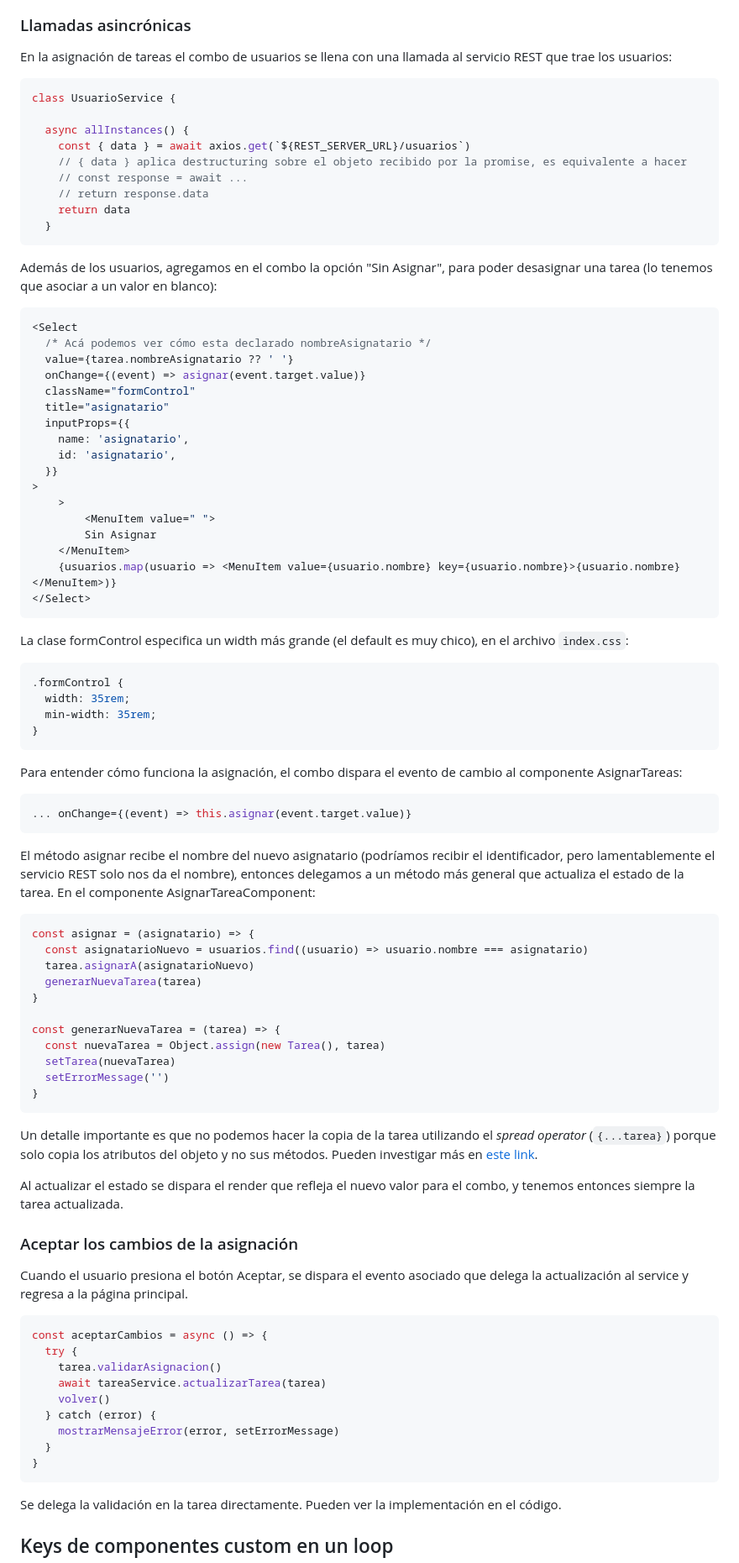
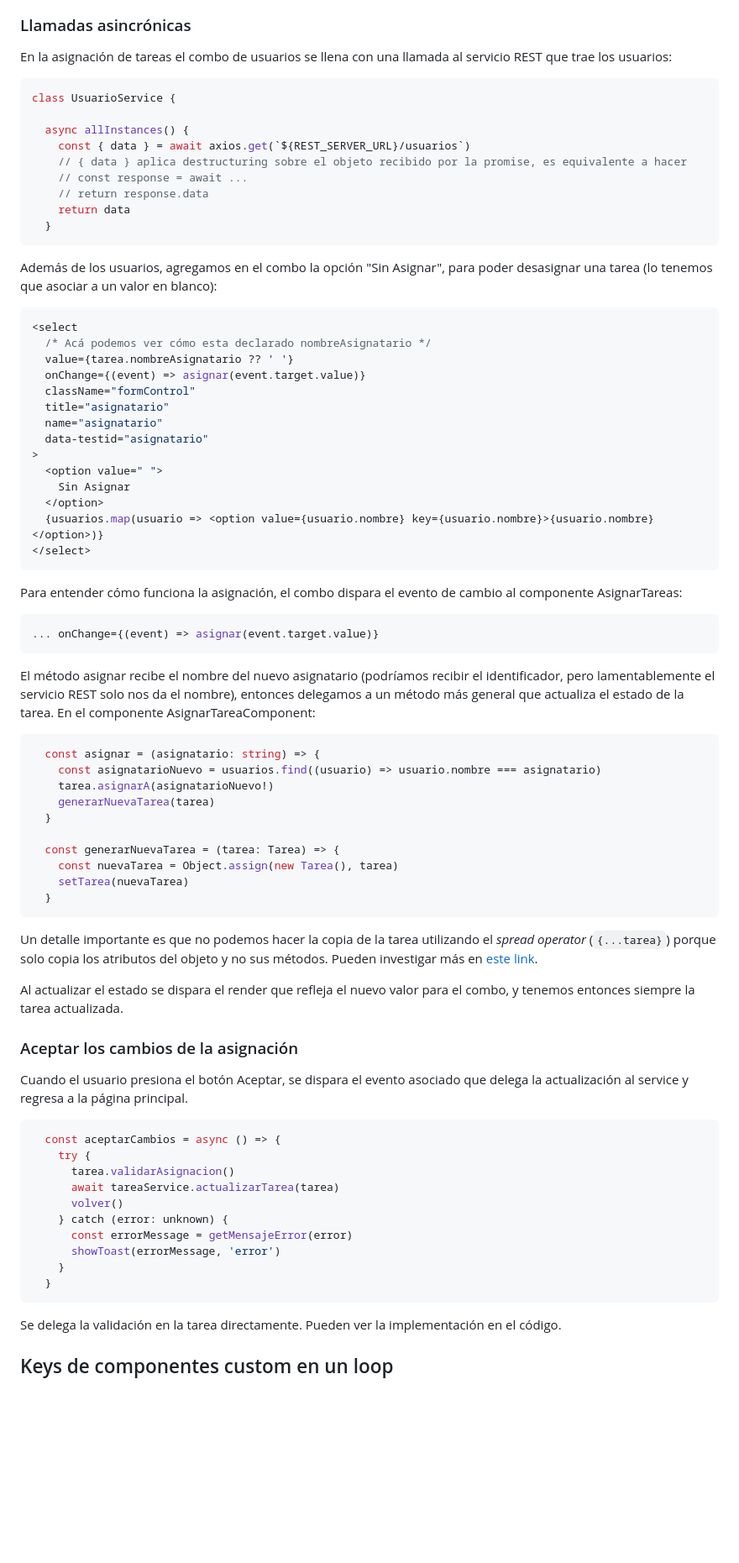
Before and after one commit to uqbar-project/eg-tareas-react, a Markdown page: README.md, the part around one of its changes. Shown at 84% size. Rendered like a GitHub page; blank space fills up the shorter version.

Commit message:
Enhanced README 2025

````diff
--- a/README.md
+++ b/README.md
@@ -160,7 +167,7 @@ Para más información pueden ver [esta página del Router de React](https://rea
 
 En la asignación de tareas el combo de usuarios se llena con una llamada al servicio REST que trae los usuarios:
 
-```js
+```ts
 class UsuarioService {
 
   async allInstances() {
@@ -175,54 +182,41 @@ class UsuarioService {
 Además de los usuarios, agregamos en el combo la opción "Sin Asignar", para poder desasignar una tarea (lo tenemos que asociar a un valor en blanco):
 
 ```js
-<Select
+<select
   /* Acá podemos ver cómo esta declarado nombreAsignatario */
   value={tarea.nombreAsignatario ?? ' '}
   onChange={(event) => asignar(event.target.value)}
   className="formControl"
   title="asignatario"
-  inputProps={{
-    name: 'asignatario',
-    id: 'asignatario',
-  }}
+  name="asignatario"
+  data-testid="asignatario"
 >
-    >
-        <MenuItem value=" ">
-        Sin Asignar
-    </MenuItem>
-    {usuarios.map(usuario => <MenuItem value={usuario.nombre} key={usuario.nombre}>{usuario.nombre}</MenuItem>)}
-</Select>
-```
-
-La clase formControl especifica un width más grande (el default es muy chico), en el archivo `index.css`:
-
-```css
-.formControl {
-  width: 35rem;
-  min-width: 35rem;
-}
+  <option value=" ">
+    Sin Asignar
+  </option>
+  {usuarios.map(usuario => <option value={usuario.nombre} key={usuario.nombre}>{usuario.nombre}</option>)}
+</select>
 ```
 
 Para entender cómo funciona la asignación, el combo dispara el evento de cambio al componente AsignarTareas:
 
-```js
-... onChange={(event) => this.asignar(event.target.value)}
+```ts
+... onChange={(event) => asignar(event.target.value)}
 ```
 
 El método asignar recibe el nombre del nuevo asignatario (podríamos recibir el identificador, pero lamentablemente el servicio REST solo nos da el nombre), entonces delegamos a un método más general que actualiza el estado de la tarea. En el componente AsignarTareaComponent:
 
-```js
-const asignar = (asignatario) => {
-  const asignatarioNuevo = usuarios.find((usuario) => usuario.nombre === asignatario)
-  tarea.asignarA(asignatarioNuevo)
-  generarNuevaTarea(tarea)
-}
+```ts
+  const asignar = (asignatario: string) => {
+    const asignatarioNuevo = usuarios.find((usuario) => usuario.nombre === asignatario)
+    tarea.asignarA(asignatarioNuevo!)
+    generarNuevaTarea(tarea)
+  }
 
-const generarNuevaTarea = (tarea) => {
-  const nuevaTarea = Object.assign(new Tarea(), tarea)
-  setTarea(nuevaTarea)
-  setErrorMessage('')
-}
+  const generarNuevaTarea = (tarea: Tarea) => {
+    const nuevaTarea = Object.assign(new Tarea(), tarea)
+    setTarea(nuevaTarea)
+  }
 ```
 
 Un detalle importante es que no podemos hacer la copia de la tarea utilizando el _spread operator_ (`{...tarea}`) porque solo copia los atributos del objeto y no sus métodos. Pueden investigar más en [este link](https://www.javascripttutorial.net/object/3-ways-to-copy-objects-in-javascript/).
@@ -233,16 +227,17 @@ Al actualizar el estado se dispara el render que refleja el nuevo valor para el
 
 Cuando el usuario presiona el botón Aceptar, se dispara el evento asociado que delega la actualización al service y regresa a la página principal.
 
-```js
-const aceptarCambios = async () => {
-  try {
-    tarea.validarAsignacion()
-    await tareaService.actualizarTarea(tarea)
-    volver()
-  } catch (error) {
-    mostrarMensajeError(error, setErrorMessage)
+```ts
+  const aceptarCambios = async () => {
+    try {
+      tarea.validarAsignacion()
+      await tareaService.actualizarTarea(tarea)
+      volver()
+    } catch (error: unknown) {
+      const errorMessage = getMensajeError(error)
+      showToast(errorMessage, 'error')
+    }
   }
-}
 ```
 
 Se delega la validación en la tarea directamente. Pueden ver la implementación en el código.
````
Also changed, not shown: other parts of README.md (+80 -56 lines), video/demo2024.gif (deleted), video/demo2025.gif (added), 2 other files.
